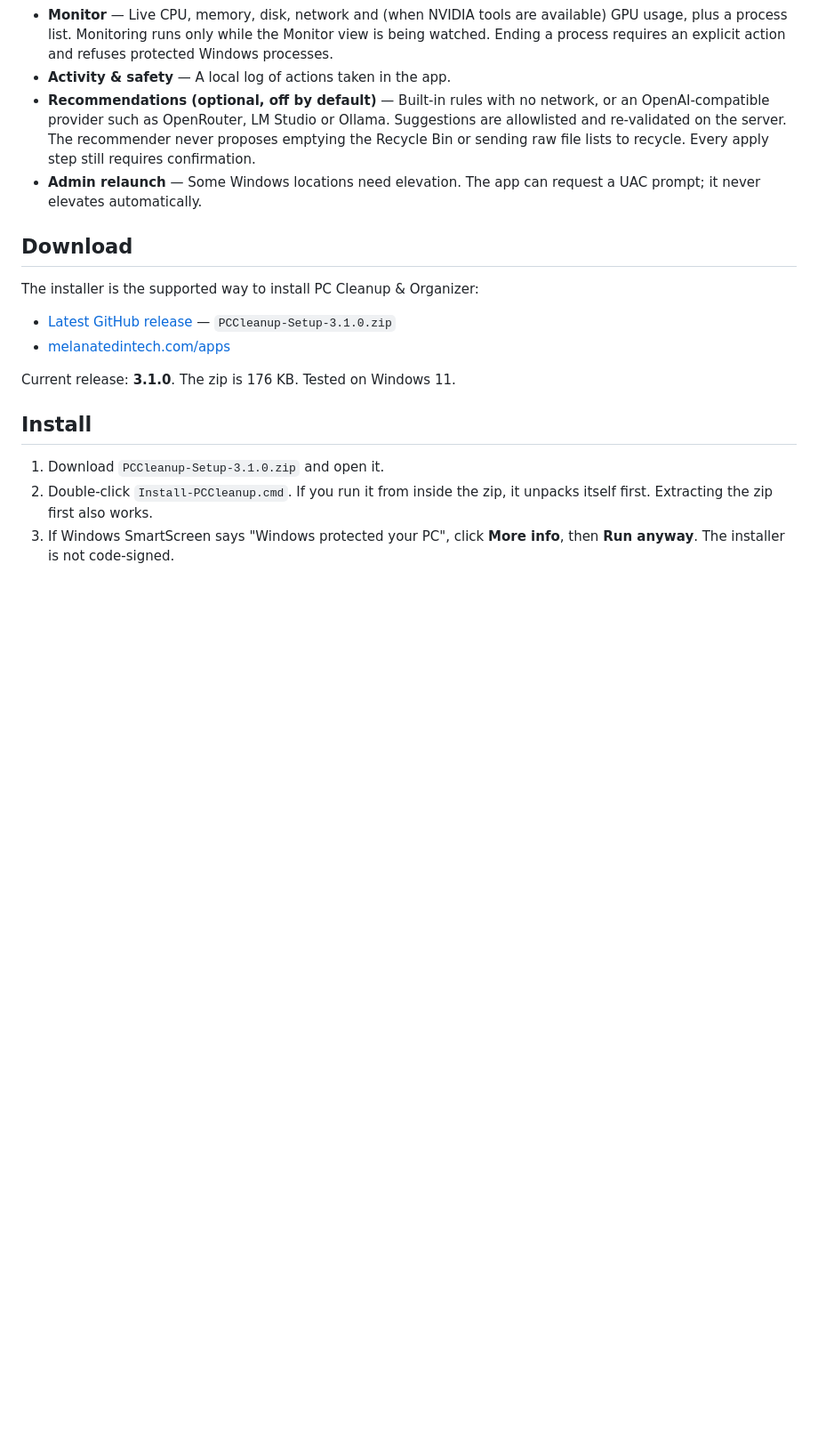
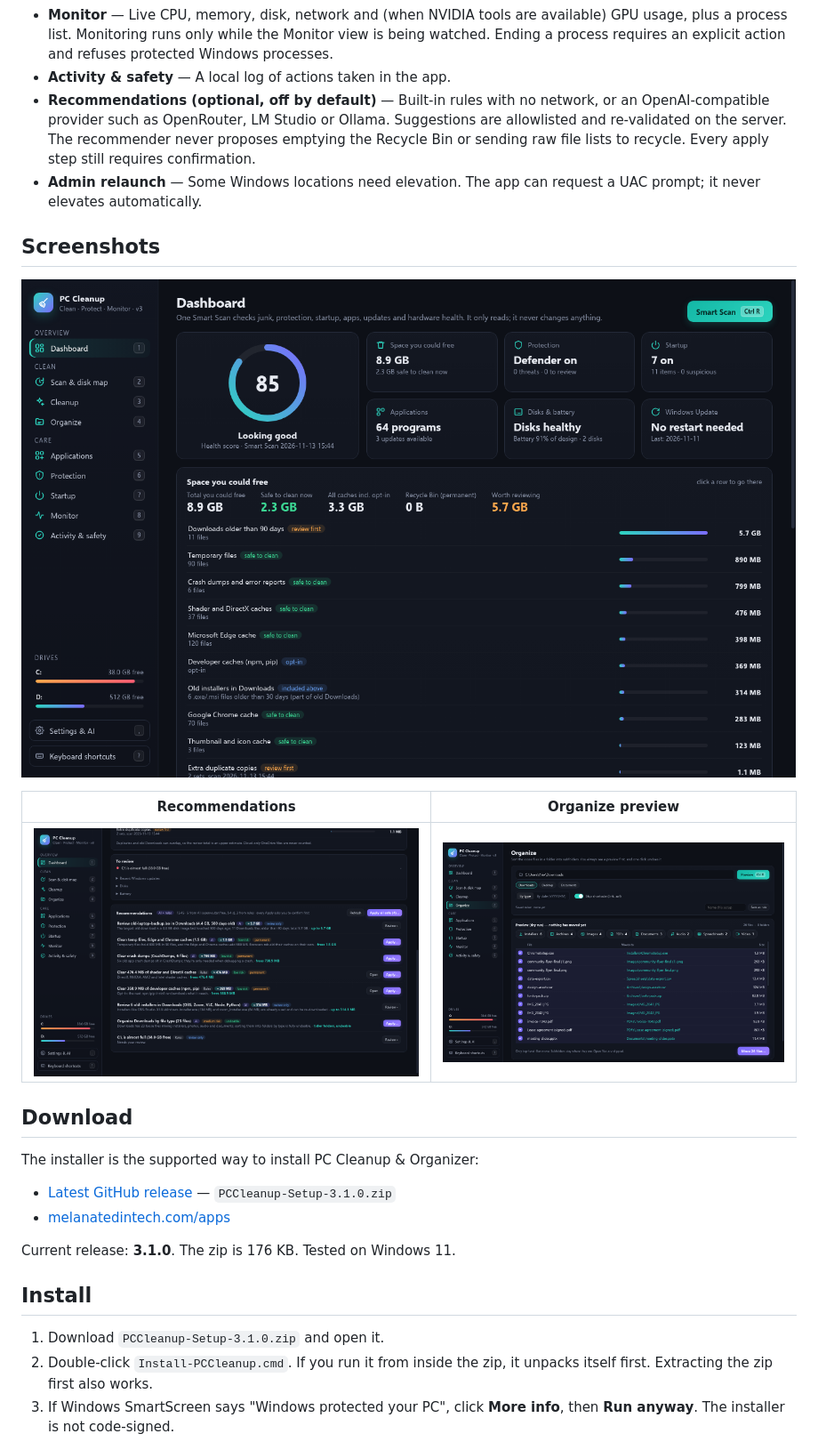
Before and after one commit to asjames18/pc-cleanup-organizer, a Markdown page: README.md, the part around the change. Shown at 89% size. GitHub-like rendering; pictures changed too: docs/screenshot-ai-recommendations.png (added), docs/screenshot-dashboard.png (added), docs/screenshot-organize-preview.png (added); blank space fills up the shorter version.

Commit message:
Add screenshots to the README

```diff
--- a/README.md
+++ b/README.md
@@ -26,6 +26,14 @@ Scans are read-only. Nothing is deleted or moved until you confirm the action in
 - **Activity & safety** — A local log of actions taken in the app.
 - **Recommendations (optional, off by default)** — Built-in rules with no network, or an OpenAI-compatible provider such as OpenRouter, LM Studio or Ollama. Suggestions are allowlisted and re-validated on the server. The recommender never proposes emptying the Recycle Bin or sending raw file lists to recycle. Every apply step still requires confirmation.
 - **Admin relaunch** — Some Windows locations need elevation. The app can request a UAC prompt; it never elevates automatically.
+
+## Screenshots
+
+![PC Cleanup dashboard after a Smart Scan, with the health score and space you could free](docs/screenshot-dashboard.png)
+
+| Recommendations | Organize preview |
+| --- | --- |
+| ![AI and rule-based recommendations, each with impact, a risk tag, and Apply or Review](docs/screenshot-ai-recommendations.png) | ![Organize dry-run sorting a Downloads folder by type before anything moves](docs/screenshot-organize-preview.png) |
 
 ## Download
 
```
